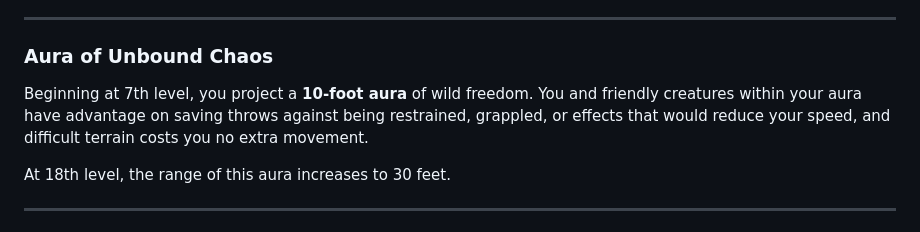
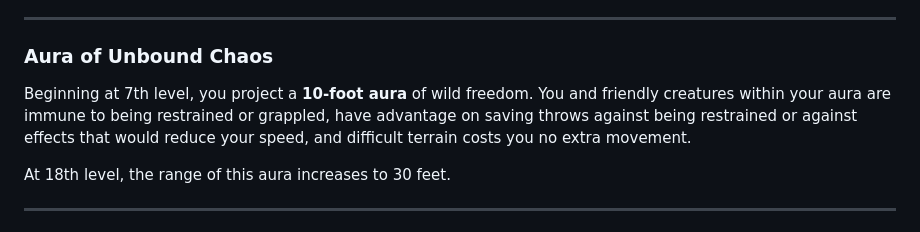
Before and after one commit to 4a6f62/Oath-of-Chaos-Paladin-D-D5e, a Markdown page: Oath_of_Chaos.md, the part around the change. Rendered like a GitHub page.

Commit message:
Clarify effects of Aura of Unbound Chaos
Updated the description of the 'Aura of Unbound Chaos' to clarify immunity to being restrained or grappled.

```diff
--- a/Oath_of_Chaos.md
+++ b/Oath_of_Chaos.md
@@ -75,7 +75,7 @@ Before you regain the use of this feature, you recharge it immediately whenever
 
 ### Aura of Unbound Chaos
 
-Beginning at 7th level, you project a **10-foot aura** of wild freedom. You and friendly creatures within your aura have advantage on saving throws against being restrained, grappled, or effects that would reduce your speed, and difficult terrain costs you no extra movement.
+Beginning at 7th level, you project a **10-foot aura** of wild freedom. You and friendly creatures within your aura are immune to being restrained or grappled, have advantage on saving throws against being restrained or against effects that would reduce your speed, and difficult terrain costs you no extra movement.
 
 At 18th level, the range of this aura increases to 30 feet.
 
```
